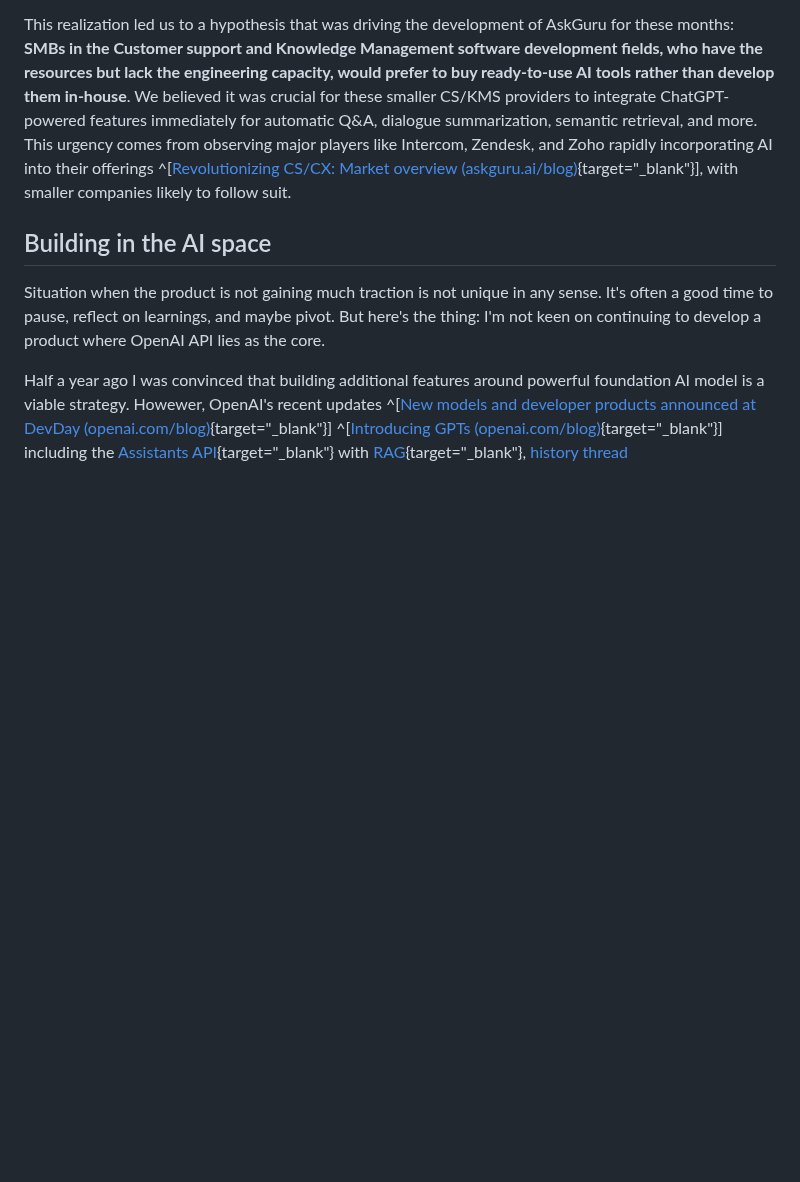
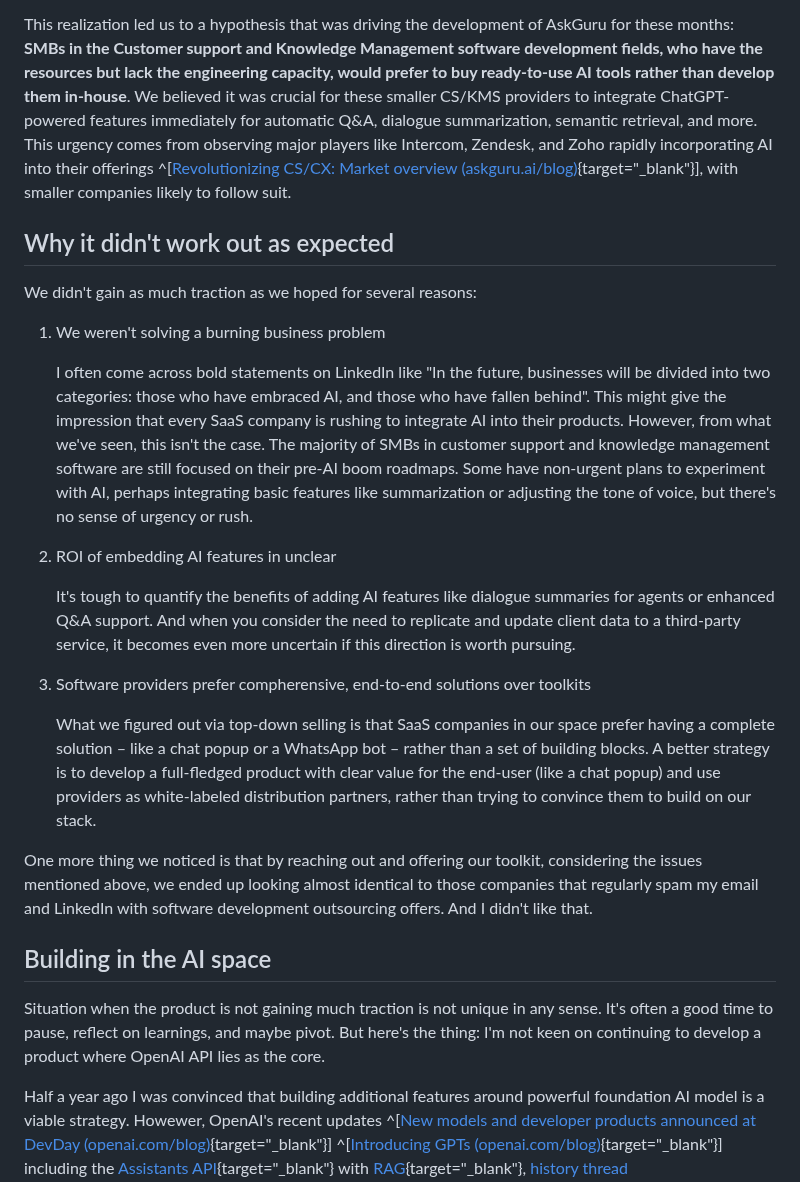
Before and after one commit to furiousteabag/asmirnov.xyz, a Markdown page: content/askguru.md, the part around the change. GitHub-like rendering; blank space fills up the shorter version.

Commit message:
add didn't worked out section

```diff
--- a/content/askguru.md
+++ b/content/askguru.md
@@ -17,6 +17,23 @@ Looking at AI customer support competitors like [Yuma](https://yuma.ai/){target=
 
 This realization led us to a hypothesis that was driving the development of AskGuru for these months: **SMBs in the Customer support and Knowledge Management software development fields, who have the resources but lack the engineering capacity, would prefer to buy ready-to-use AI tools rather than develop them in-house**. We believed it was crucial for these smaller CS/KMS providers to integrate ChatGPT-powered features immediately for automatic Q&A, dialogue summarization, semantic retrieval, and more. This urgency comes from observing major players like Intercom, Zendesk, and Zoho rapidly incorporating AI into their offerings ^[[Revolutionizing CS/CX: Market overview (askguru.ai/blog)](https://www.askguru.ai/blog/revolutionizing-cs-cx-a-deep-dive-into-the-ai-capabilities-of-leading-cs-cx-software-providers){target="\_blank"}], with smaller companies likely to follow suit.
 
+## Why it didn't work out as expected
+
+We didn't gain as much traction as we hoped for several reasons:
+
+1. We weren't solving a burning business problem
+
+   I often come across bold statements on LinkedIn like "In the future, businesses will be divided into two categories: those who have embraced AI, and those who have fallen behind". This might give the impression that every SaaS company is rushing to integrate AI into their products. However, from what we've seen, this isn't the case. The majority of SMBs in customer support and knowledge management software are still focused on their pre-AI boom roadmaps. Some have non-urgent plans to experiment with AI, perhaps integrating basic features like summarization or adjusting the tone of voice, but there's no sense of urgency or rush.
+
+2. ROI of embedding AI features in unclear
+
+   It's tough to quantify the benefits of adding AI features like dialogue summaries for agents or enhanced Q&A support. And when you consider the need to replicate and update client data to a third-party service, it becomes even more uncertain if this direction is worth pursuing.
+
+3. Software providers prefer compherensive, end-to-end solutions over toolkits
+
+   What we figured out via top-down selling is that SaaS companies in our space prefer having a complete solution – like a chat popup or a WhatsApp bot – rather than a set of building blocks. A better strategy is to develop a full-fledged product with clear value for the end-user (like a chat popup) and use providers as white-labeled distribution partners, rather than trying to convince them to build on our stack.
+
+One more thing we noticed is that by reaching out and offering our toolkit, considering the issues mentioned above, we ended up looking almost identical to those companies that regularly spam my email and LinkedIn with software development outsourcing offers. And I didn't like that.
 
 ## Building in the AI space
 
```
